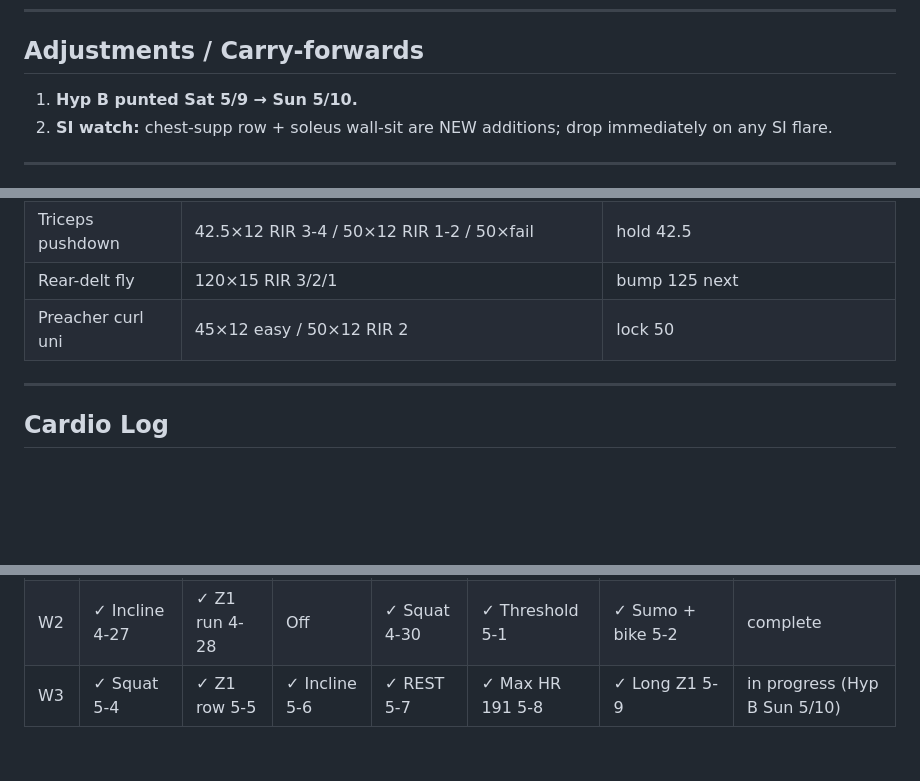
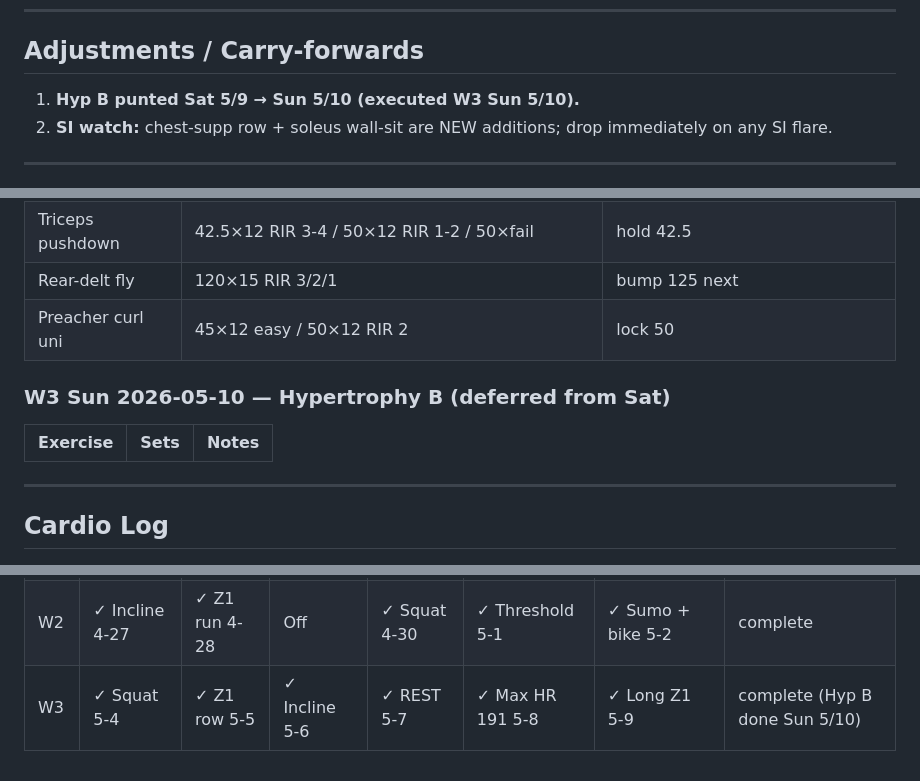
Before and after one commit to ayaanh03/workout-tracking, a Markdown page: Tracker.md, 3 parts joined by grey strips. GitHub-like rendering; blank space fills up the shorter version.

Commit message:
W3 Sun Hyp-B — 2026-05-10

```diff
--- a/Tracker.md
+++ b/Tracker.md
@@ -39,7 +39,7 @@ Companion to `program.md` (v4.2 effective W3, week of 2026-05-04). Race: Sat 202
 
 ## Adjustments / Carry-forwards
 
-1. **Hyp B punted Sat 5/9 → Sun 5/10.**
+1. **Hyp B punted Sat 5/9 → Sun 5/10 (executed W3 Sun 5/10).**
 2. **SI watch:** chest-supp row + soleus wall-sit are NEW additions; drop immediately on any SI flare.
 
 ---
@@ -67,6 +67,11 @@ Companion to `program.md` (v4.2 effective W3, week of 2026-05-04). Race: Sat 202
 |Triceps pushdown|42.5×12 RIR 3-4 / 50×12 RIR 1-2 / 50×fail|hold 42.5|
 |Rear-delt fly|120×15 RIR 3/2/1|bump 125 next|
 |Preacher curl uni|45×12 easy / 50×12 RIR 2|lock 50|
+
+### W3 Sun 2026-05-10 — Hypertrophy B (deferred from Sat)
+
+|Exercise|Sets|Notes|
+|---|---|---|
 
 ---
 
@@ -133,4 +138,4 @@ Break-in: Vomero first run (Tue Z1) OK. Zoom Fly 6 needs 20–30 min easy break-
 |---|---|---|---|---|---|---|---|
 |W1|n/a|n/a|n/a|✓ Sumo 4-23|✓ Threshold 4-24|✓ Long row + pump 4-25|started Thu|
 |W2|✓ Incline 4-27|✓ Z1 run 4-28|Off|✓ Squat 4-30|✓ Threshold 5-1|✓ Sumo + bike 5-2|complete|
-|W3|✓ Squat 5-4|✓ Z1 row 5-5|✓ Incline 5-6|✓ REST 5-7|✓ Max HR 191 5-8|✓ Long Z1 5-9|in progress (Hyp B Sun 5/10)|
+|W3|✓ Squat 5-4|✓ Z1 row 5-5|✓ Incline 5-6|✓ REST 5-7|✓ Max HR 191 5-8|✓ Long Z1 5-9|complete (Hyp B done Sun 5/10)|
```
